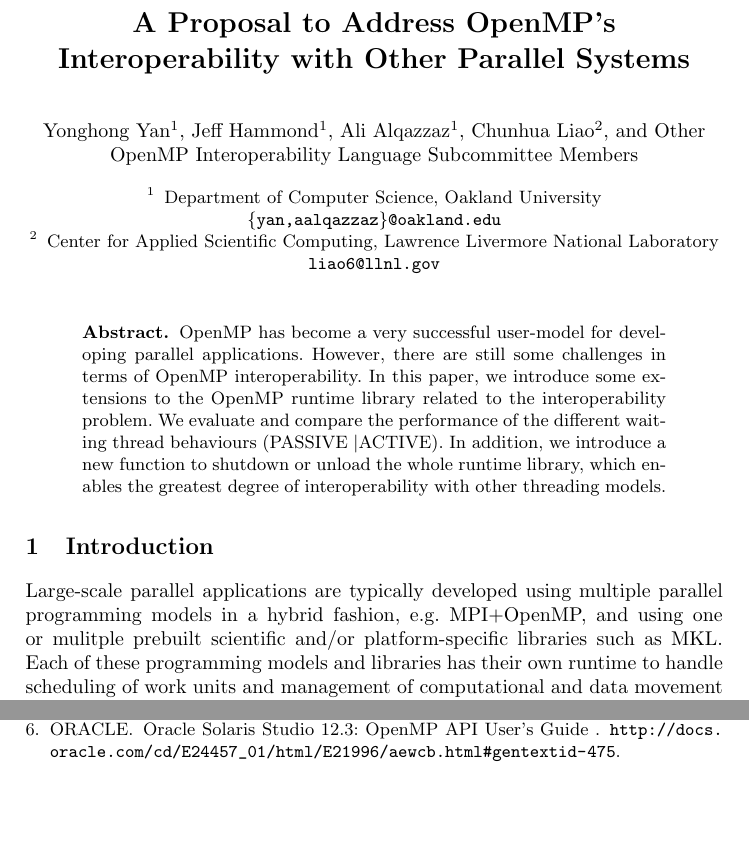
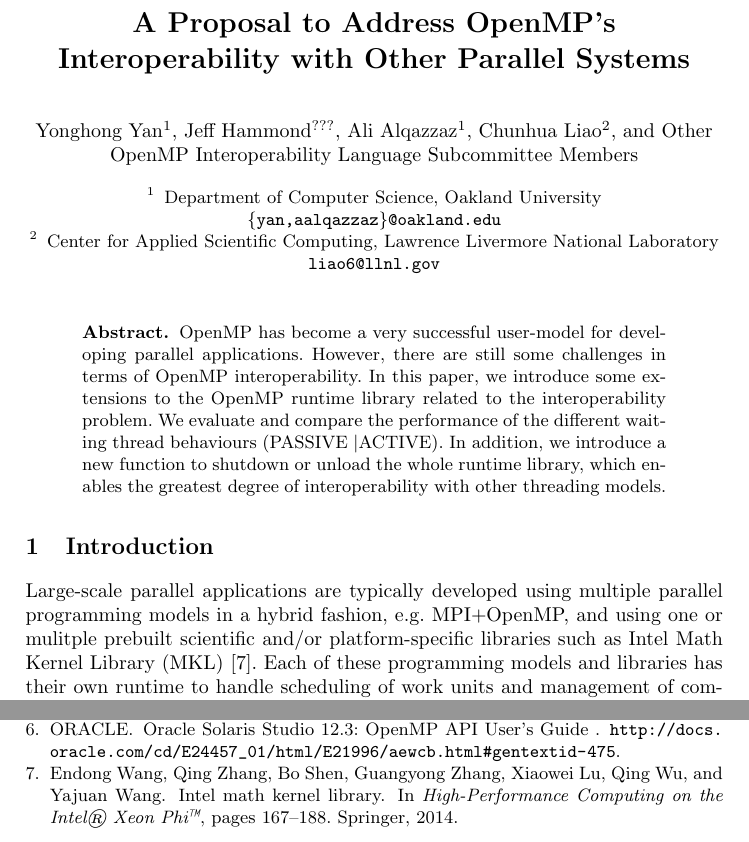
Before and after one commit to passlab/interop, a LaTeX thesis (iwomp16/omp.tex, which reads iwomp16/interop.bib, iwomp16/intro.tex): two parts of pages 1 and 13 of 13, joined at a grey line, cut so that both start at the same text, the shorter picture padded with empty space. Compiled offline with pdfLaTeX.

Commit message:
Intel MKL

```diff
--- a/iwomp16/interop.bib
+++ b/iwomp16/interop.bib
@@ -1,3 +5,8 @@
+  pages={167--188},
+  year={2014},
+  publisher={Springer}
+}
+
 @INPROCEEDINGS{hcmpi:ipdps13,
 author={S. Chatterjee and S. Tasirlar and Z. Budimlic and V. Cavé and M. Chabbi and M. Grossman and V. Sarkar and Y. Yan},
 booktitle={Parallel Distributed Processing (IPDPS), 2013 IEEE 27th International Symposium on},
--- a/iwomp16/intro.tex
+++ b/iwomp16/intro.tex
@@ -1,5 +1,5 @@
 Large-scale parallel applications are typically developed using multiple parallel programming models in
-a hybrid fashion, e.g. MPI+OpenMP, and using one or mulitple prebuilt scientific and/or platform-specific libraries such as MKL.
+a hybrid fashion, e.g. MPI+OpenMP, and using one or mulitple prebuilt scientific and/or platform-specific libraries such as Intel Math Kernel Library (MKL)~\cite{wang2014intel}.
 Each of these programming models and libraries has their own runtime to handle scheduling of work units and management of computational
 and data movement tasks. There have been challening issues for using these models in one application, including
 compatibility issues for compiling and linking, oversubscription of resources at runtime, and the naming conflicts that
--- a/iwomp16/omp.tex
+++ b/iwomp16/omp.tex
@@ -38,7 +38,7 @@
 %                                     also used for the TOC unless
 %                                     \toctitle is used
 %
-\author{Yonghong Yan\inst{1} \and Jeff Hammond\inst{1} \and Ali Alqazzaz\inst{1}  \and Chunhua Liao\inst{2} \and Other OpenMP Interoperability Language Subcommittee Members}
+\author{Yonghong Yan\inst{1} \and Jeff Hammond\inst{???} \and Ali Alqazzaz\inst{1}  \and Chunhua Liao\inst{2} \and Other OpenMP Interoperability Language Subcommittee Members}
 
 %
 %\authorrunning{Ivar Ekeland et al.}   % abbreviated author list (for running head)
```
Also changed, not shown: iwomp16/interop.bib (4 more changed lines).
